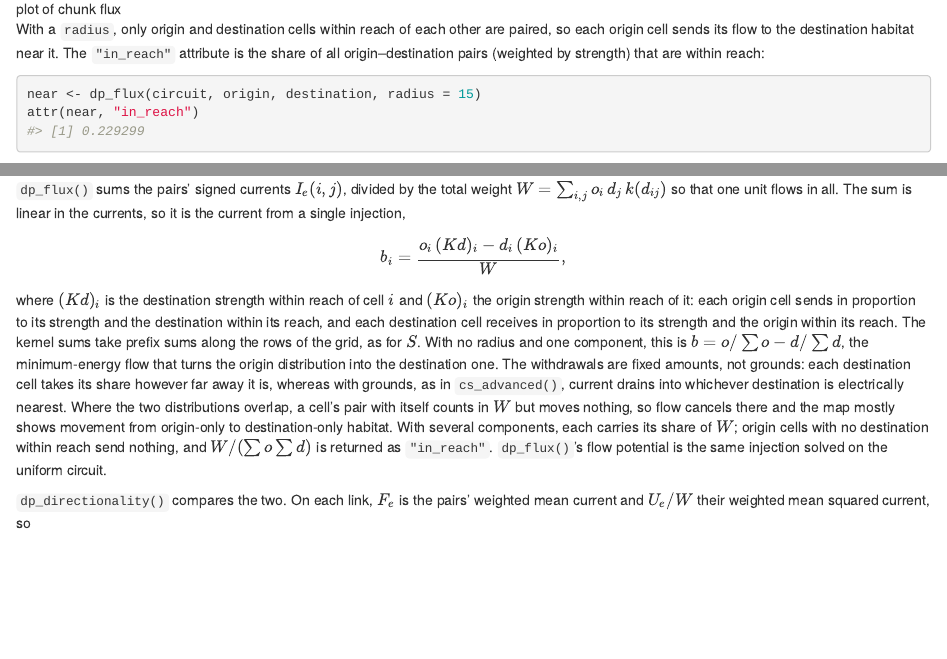
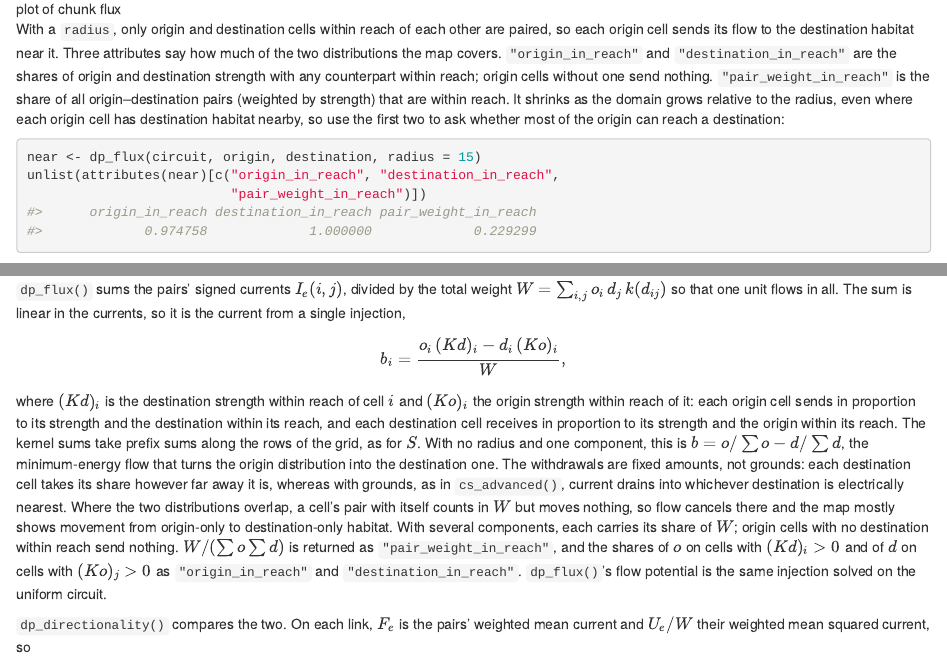
Before and after one commit to matthewkling/circuitscaper, an R Markdown document (vignettes/articles/dipole-methods.Rmd): the page in a window 1100 px wide, from 6140 px down, and a second part further down, joined at a grey line. Rendered offline with R 4.5, knitr and Pandoc, with nearby package versions.

Commit message:
Report per-end coverage from dp_flux() and dp_directionality()
`in_reach`, W / (sum(o) sum(d)), is small by construction on any domain
much larger than the radius, even where every origin cell has destination
habitat next to it, yet its docs read it as "most of the origin has no
destination within reach". Rename it `pair_weight_in_reach` and add
`origin_in_reach` and `destination_in_reach`: the shares of origin
(destination) strength on cells with any destination (origin) strength
within reach in the same component, from the kernel sums the injection
already uses. Docs, NEWS and the dipole article say which answers what.

Co-Authored-By: Claude Opus 5.5 <noreply@anthropic.com>

````diff
--- a/vignettes/articles/dipole-methods.Rmd
+++ b/vignettes/articles/dipole-methods.Rmd
@@ -302,14 +302,22 @@
 
 With a `radius`, only origin and destination cells within reach of each
 other are paired, so each origin cell sends its flow to the destination
-habitat near it. The `"in_reach"` attribute is the share of all
-origin–destination pairs (weighted by strength) that are within reach:
+habitat near it. Three attributes say how much of the two distributions
+the map covers. `"origin_in_reach"` and `"destination_in_reach"` are the
+shares of origin and destination strength with any counterpart within
+reach; origin cells without one send nothing. `"pair_weight_in_reach"` is
+the share of all origin–destination pairs (weighted by strength) that are
+within reach. It shrinks as the domain grows relative to the radius, even
+where each origin cell has destination habitat nearby, so use the first
+two to ask whether most of the origin can reach a destination:
 
 
 ``` r
 near <- dp_flux(circuit, origin, destination, radius = 15)
-attr(near, "in_reach")
-#> [1] 0.229299
+unlist(attributes(near)[c("origin_in_reach", "destination_in_reach",
+                          "pair_weight_in_reach")])
+#>      origin_in_reach destination_in_reach pair_weight_in_reach
+#>             0.974758             1.000000             0.229299
 ```
 
 `dp_omni()` with a `destination` maps the routes between the two
@@ -583,7 +591,9 @@
 nothing, so flow cancels there and the map mostly shows movement from
 origin-only to destination-only habitat. With several components, each
 carries its share of $W$; origin cells with no destination within reach
-send nothing, and $W / (\sum o \sum d)$ is returned as `"in_reach"`.
+send nothing. $W / (\sum o \sum d)$ is returned as `"pair_weight_in_reach"`,
+and the shares of $o$ on cells with $(Kd)_i > 0$ and of $d$ on cells with
+$(Ko)_j > 0$ as `"origin_in_reach"` and `"destination_in_reach"`.
 `dp_flux()`'s flow potential is the same injection solved on the uniform
 circuit.
 
````
Also changed, not shown: NEWS.md (+6 -1 lines), R/dp-directionality.R (+5 -4 lines), R/dp-flux.R (+41 -10 lines), 6 other files.
